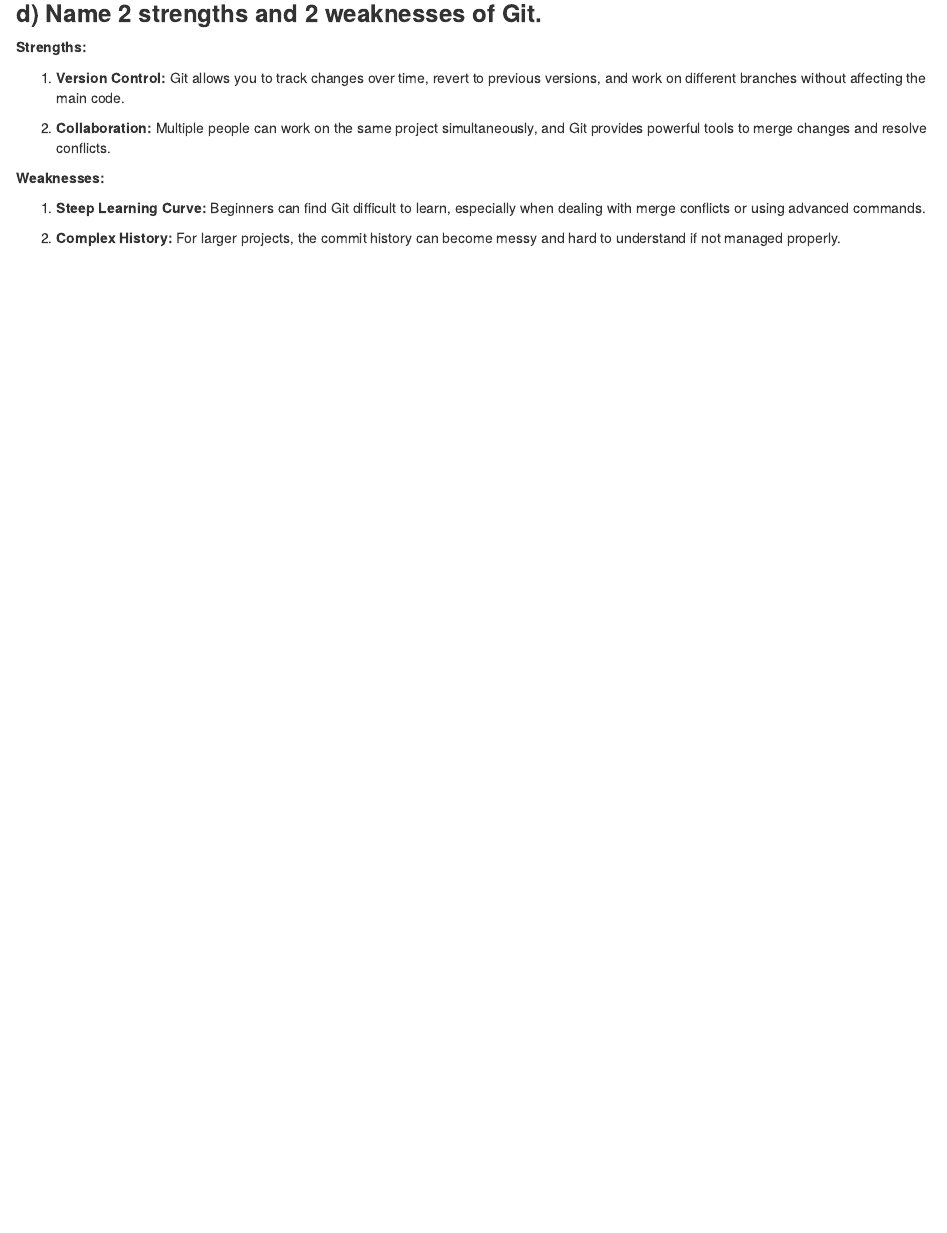
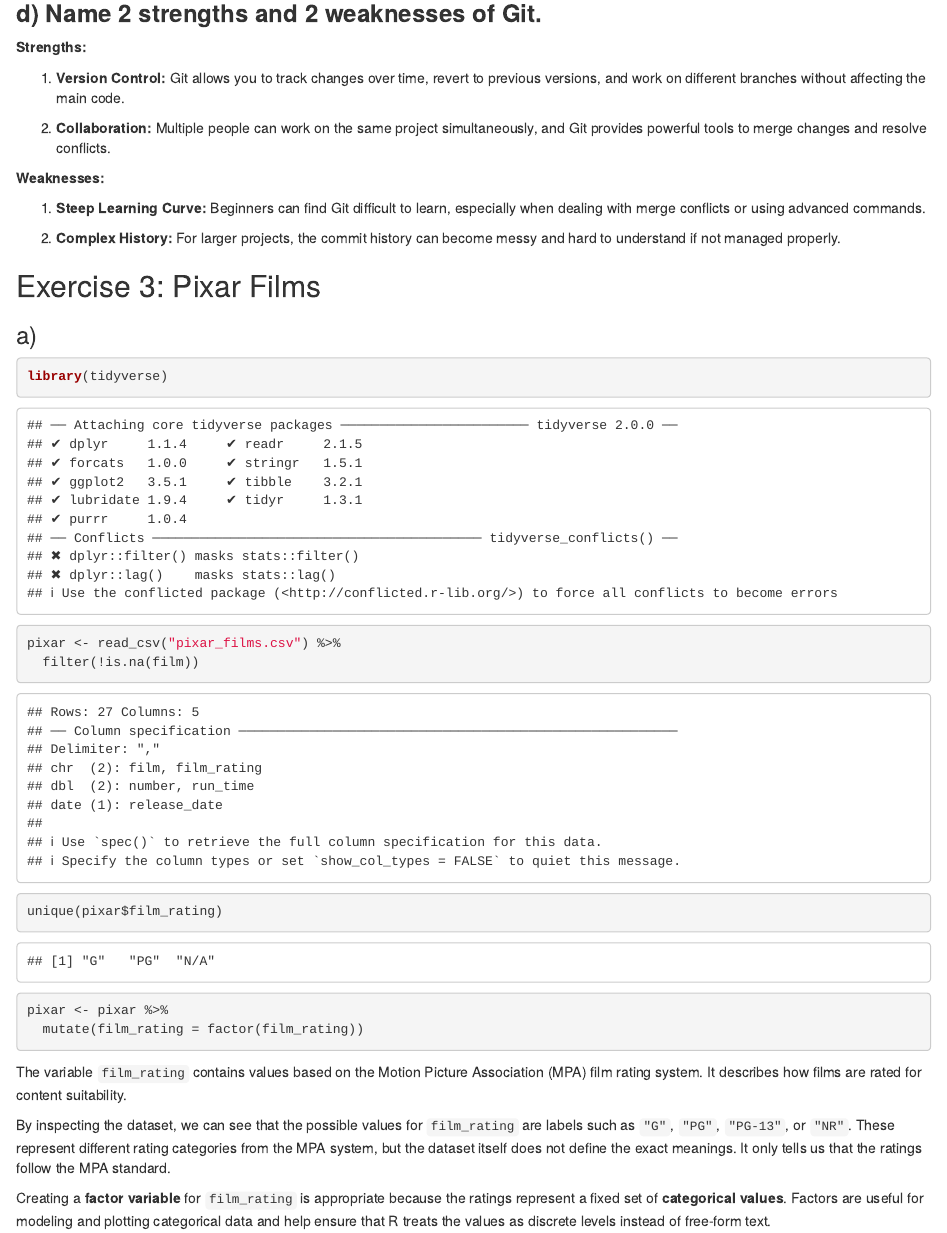
Before and after one commit to leakunze2606/exeRcise-sheet-3, an R Markdown document (exercise 3.Rmd): the page in a window 1100 px wide, from 140 px down. Rendered offline with R 4.5, knitr and Pandoc, with nearby package versions.

Commit message:
Exercise 3 a) added

````diff
--- a/exercise 3.Rmd
+++ b/exercise 3.Rmd
@@ -22,3 +22,25 @@
 1.  **Steep Learning Curve:** Beginners can find Git difficult to learn, especially when dealing with merge conflicts or using advanced commands.
 
 2.  **Complex History:** For larger projects, the commit history can become messy and hard to understand if not managed properly.
+
+##  Exercise 3: Pixar Films
+
+### a)
+
+```{r}
+library(tidyverse)
+
+pixar <- read_csv("pixar_films.csv") %>%
+  filter(!is.na(film))
+
+unique(pixar$film_rating)
+
+pixar <- pixar %>%
+  mutate(film_rating = factor(film_rating))
+```
+
+The variable `film_rating` contains values based on the Motion Picture Association (MPA) film rating system. It describes how films are rated for content suitability.
+
+By inspecting the dataset, we can see that the possible values for `film_rating` are labels such as `"G"`, `"PG"`, `"PG-13"`, or `"NR"`. These represent different rating categories from the MPA system, but the dataset itself does not define the exact meanings. It only tells us that the ratings follow the MPA standard.
+
+Creating a **factor variable** for `film_rating` is appropriate because the ratings represent a fixed set of **categorical values**. Factors are useful for modeling and plotting categorical data and help ensure that R treats the values as discrete levels instead of free-form text.
````
